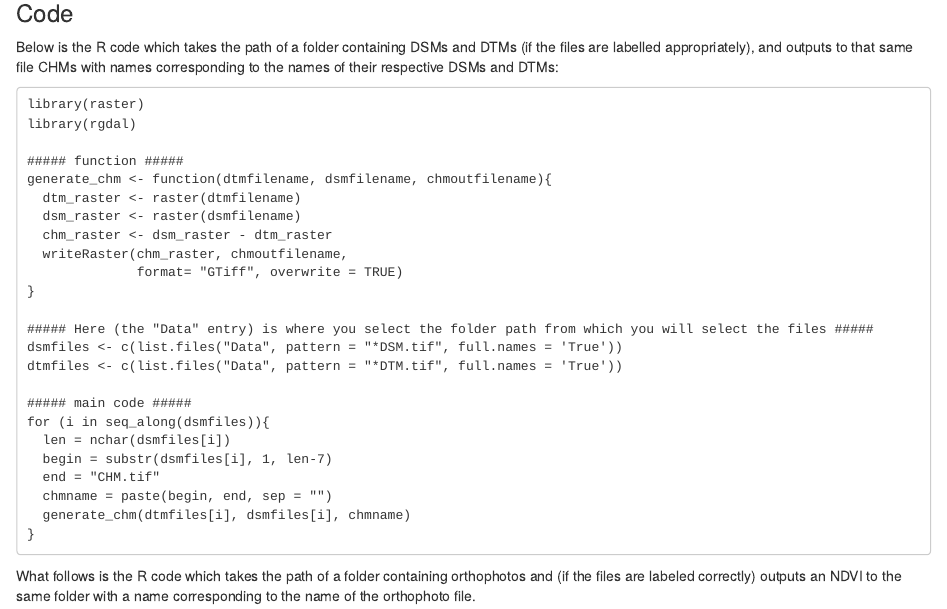
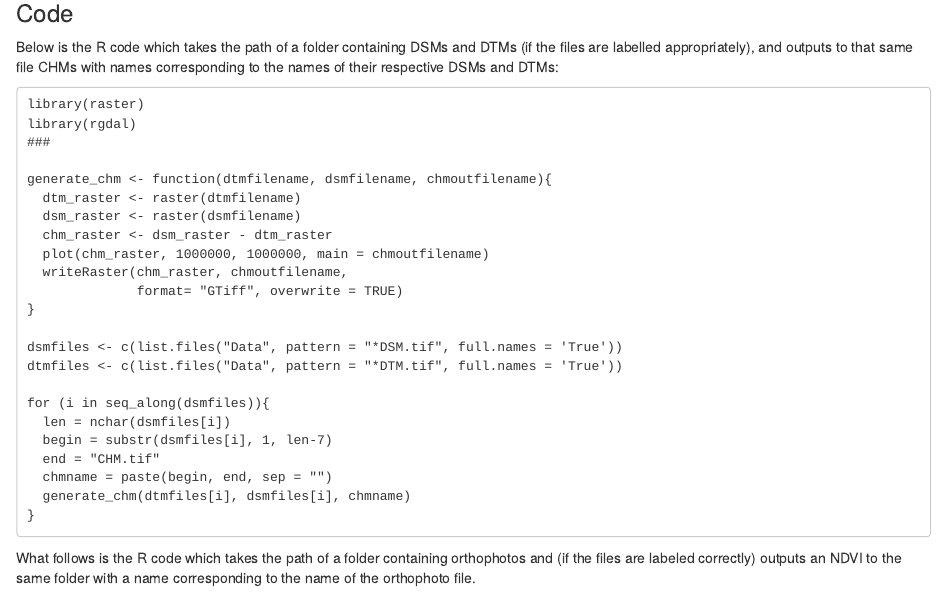
Before and after one commit to mawaskow/viplab, an R Markdown document (Scripts/Spring20ResearchReport.rmd): the page in a window 1100 px wide, from 480 px down. Rendered offline with R 4.5, knitr and Pandoc, with nearby package versions; some code elsewhere in the file could not run offline.

````diff
--- a/Scripts/Spring20ResearchReport.rmd
+++ b/Scripts/Spring20ResearchReport.rmd
@@ -35,21 +35,20 @@
 ```
 library(raster)
 library(rgdal)
+###
 
-##### function #####
 generate_chm <- function(dtmfilename, dsmfilename, chmoutfilename){
   dtm_raster <- raster(dtmfilename)
   dsm_raster <- raster(dsmfilename)
   chm_raster <- dsm_raster - dtm_raster
+  plot(chm_raster, 1000000, 1000000, main = chmoutfilename)
   writeRaster(chm_raster, chmoutfilename,
               format= "GTiff", overwrite = TRUE)
 }
 
-##### Here (the "Data" entry) is where you select the folder path from which you will select the files #####
 dsmfiles <- c(list.files("Data", pattern = "*DSM.tif", full.names = 'True'))
 dtmfiles <- c(list.files("Data", pattern = "*DTM.tif", full.names = 'True'))
 
-##### main code #####
 for (i in seq_along(dsmfiles)){
   len = nchar(dsmfiles[i])
   begin = substr(dsmfiles[i], 1, len-7)
````
Also changed, not shown: Scripts/NDVIfromfolder.R (+1 -0 lines), Scripts/readfromfolder.R (+1 -0 lines).
